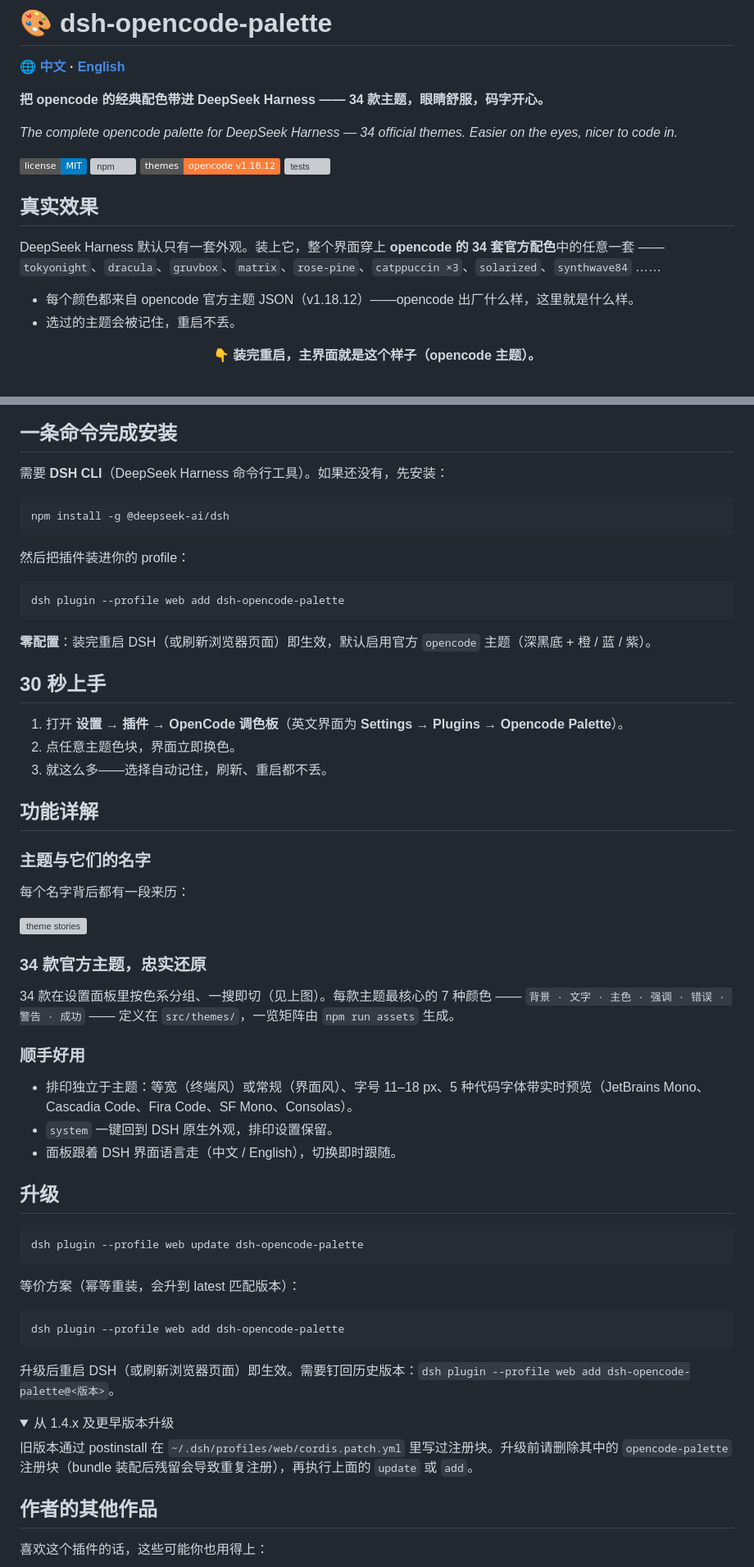
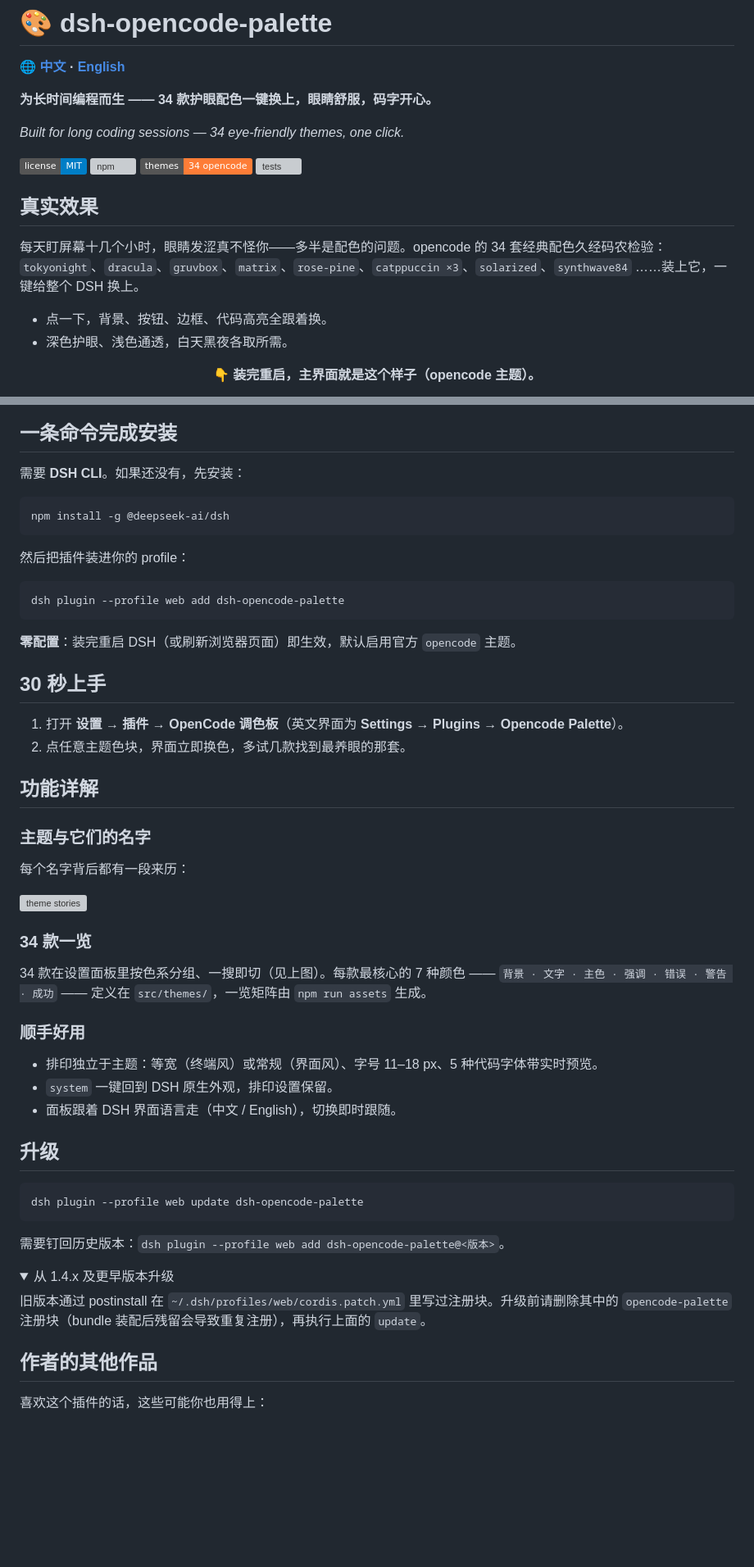
Before and after one commit to FeatherHunter/dsh-opencode-palette, a Markdown page: README.md, 2 parts joined by grey strips. Shown at 82% size. Drawn GitHub-style; folded sections open; badges without logos; blank space fills up the shorter version; grey boxes are pictures that could not be loaded.

Commit message:
[dsh-opencode-palette] docs: README护眼主线重写（删开发/贡献/许可节）

````diff
--- a/README.md
+++ b/README.md
@@ -2,21 +2,21 @@
 
 **🌐 [中文](README.md) · [English](docs/README.en.md)**
 
-**把 opencode 的经典配色带进 DeepSeek Harness —— 34 款主题，眼睛舒服，码字开心。**
+**为长时间编程而生 —— 34 款护眼配色一键换上，眼睛舒服，码字开心。**
 
-*The complete opencode palette for DeepSeek Harness — 34 official themes. Easier on the eyes, nicer to code in.*
+*Built for long coding sessions — 34 eye-friendly themes, one click.*
 
 [![License: MIT](https://img.shields.io/badge/license-MIT-blue.svg)](LICENSE)
 [![npm](https://img.shields.io/npm/v/dsh-opencode-palette)](https://www.npmjs.com/package/dsh-opencode-palette)
-[![opencode](https://img.shields.io/badge/themes-opencode%20v1.18.12-orange)](https://github.com/anomalyco/opencode)
+[![opencode](https://img.shields.io/badge/themes-34%20opencode-orange)](https://github.com/anomalyco/opencode)
 [![tests](https://img.shields.io/badge/tests-31%2F31-green)]()
 
 ## 真实效果
 
-DeepSeek Harness 默认只有一套外观。装上它，整个界面穿上 **opencode 的 34 套官方配色**中的任意一套 —— `tokyonight`、`dracula`、`gruvbox`、`matrix`、`rose-pine`、`catppuccin ×3`、`solarized`、`synthwave84` ……
+每天盯屏幕十几个小时，眼睛发涩真不怪你——多半是配色的问题。opencode 的 34 套经典配色久经码农检验：`tokyonight`、`dracula`、`gruvbox`、`matrix`、`rose-pine`、`catppuccin ×3`、`solarized`、`synthwave84` ……装上它，一键给整个 DSH 换上。
 
-- 每个颜色都来自 opencode 官方主题 JSON（v1.18.12）——opencode 出厂什么样，这里就是什么样。
-- 选过的主题会被记住，重启不丢。
+- 点一下，背景、按钮、边框、代码高亮全跟着换。
+- 深色护眼、浅色通透，白天黑夜各取所需。
 
 <!-- showcase:start -->
 <div align="center">
@@ -39,7 +39,7 @@ DeepSeek Harness 默认只有一套外观。装上它，整个界面穿上 **ope
 
 ## 一条命令完成安装
 
-需要 **DSH CLI**（DeepSeek Harness 命令行工具）。如果还没有，先安装：
+需要 **DSH CLI**。如果还没有，先安装：
 
 ```bash
 npm install -g @deepseek-ai/dsh
@@ -51,13 +51,12 @@ npm install -g @deepseek-ai/dsh
 dsh plugin --profile web add dsh-opencode-palette
 ```
 
-**零配置**：装完重启 DSH（或刷新浏览器页面）即生效，默认启用官方 `opencode` 主题（深黑底 + 橙 / 蓝 / 紫）。
+**零配置**：装完重启 DSH（或刷新浏览器页面）即生效，默认启用官方 `opencode` 主题。
 
 ## 30 秒上手
 
 1. 打开 **设置 → 插件 → OpenCode 调色板**（英文界面为 **Settings → Plugins → Opencode Palette**）。
-2. 点任意主题色块，界面立即换色。
-3. 就这么多——选择自动记住，刷新、重启都不丢。
+2. 点任意主题色块，界面立即换色，多试几款找到最养眼的那套。
 
 ## 功能详解
 
@@ -67,13 +66,13 @@ dsh plugin --profile web add dsh-opencode-palette
 
 ![theme stories](assets/theme-stories-zh.svg)
 
-### 34 款官方主题，忠实还原
+### 34 款一览
 
-34 款在设置面板里按色系分组、一搜即切（见上图）。每款主题最核心的 7 种颜色 —— `背景 · 文字 · 主色 · 强调 · 错误 · 警告 · 成功` —— 定义在 `src/themes/`，一览矩阵由 `npm run assets` 生成。
+34 款在设置面板里按色系分组、一搜即切（见上图）。每款最核心的 7 种颜色 —— `背景 · 文字 · 主色 · 强调 · 错误 · 警告 · 成功` —— 定义在 `src/themes/`，一览矩阵由 `npm run assets` 生成。
 
 ### 顺手好用
 
-- 排印独立于主题：等宽（终端风）或常规（界面风）、字号 11–18 px、5 种代码字体带实时预览（JetBrains Mono、Cascadia Code、Fira Code、SF Mono、Consolas）。
+- 排印独立于主题：等宽（终端风）或常规（界面风）、字号 11–18 px、5 种代码字体带实时预览。
 - `system` 一键回到 DSH 原生外观，排印设置保留。
 - 面板跟着 DSH 界面语言走（中文 / English），切换即时跟随。
 
@@ -83,18 +82,12 @@ dsh plugin --profile web add dsh-opencode-palette
 dsh plugin --profile web update dsh-opencode-palette
 ```
 
-等价方案（幂等重装，会升到 latest 匹配版本）：
-
-```bash
-dsh plugin --profile web add dsh-opencode-palette
-```
-
-升级后重启 DSH（或刷新浏览器页面）即生效。需要钉回历史版本：`dsh plugin --profile web add dsh-opencode-palette@<版本>`。
+需要钉回历史版本：`dsh plugin --profile web add dsh-opencode-palette@<版本>`。
 
 <details>
 <summary>从 1.4.x 及更早版本升级</summary>
 
-旧版本通过 postinstall 在 `~/.dsh/profiles/web/cordis.patch.yml` 里写过注册块。升级前请删除其中的 `opencode-palette` 注册块（bundle 装配后残留会导致重复注册），再执行上面的 `update` 或 `add`。
+旧版本通过 postinstall 在 `~/.dsh/profiles/web/cordis.patch.yml` 里写过注册块。升级前请删除其中的 `opencode-palette` 注册块（bundle 装配后残留会导致重复注册），再执行上面的 `update`。
 
 </details>
 
````
Also changed, not shown: other parts of README.md (+0 -19 lines).
